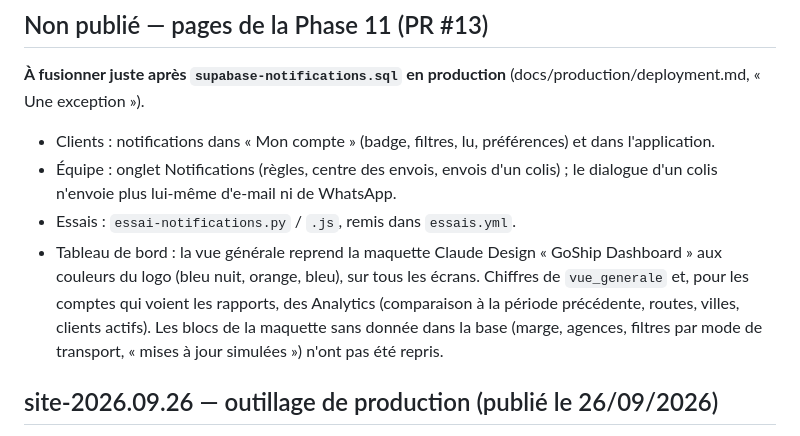
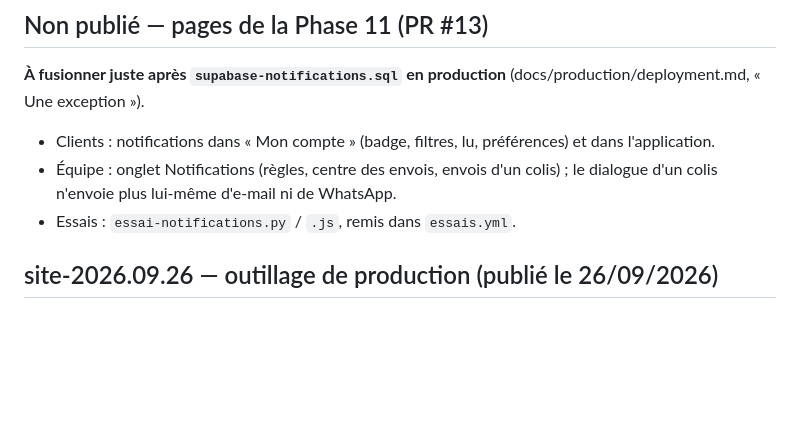
Before and after one commit to wilnergraph92/Goship-express-site, a Markdown page: CHANGELOG.md, the part around the change. GitHub-like rendering; blank space fills up the shorter version.

Commit message:
Le journal des changements ne cite plus la nouvelle vue générale parmi les pages de la Phase 11 : elle est déjà publiée
Co-Authored-By: Claude Opus 5.5 <noreply@anthropic.com>
Claude-Session: https://claude.ai/code/session_016GmkRzkB7kP8DqB3ACsGEM

```diff
--- a/CHANGELOG.md
+++ b/CHANGELOG.md
@@ -53,12 +53,6 @@ production ; confirmation des adresses e-mail désactivée.
 - Équipe : onglet Notifications (règles, centre des envois, envois d'un colis) ;
   le dialogue d'un colis n'envoie plus lui-même d'e-mail ni de WhatsApp.
 - Essais : `essai-notifications.py` / `.js`, remis dans `essais.yml`.
-- Tableau de bord : la vue générale reprend la maquette Claude Design « GoShip
-  Dashboard » aux couleurs du logo (bleu nuit, orange, bleu), sur tous les écrans.
-  Chiffres de `vue_generale` et, pour les comptes qui voient les rapports, des
-  Analytics (comparaison à la période précédente, routes, villes, clients actifs).
-  Les blocs de la maquette sans donnée dans la base (marge, agences, filtres par
-  mode de transport, « mises à jour simulées ») n'ont pas été repris.
 
 ## site-2026.09.26 — outillage de production (publié le 26/09/2026)
 
```
